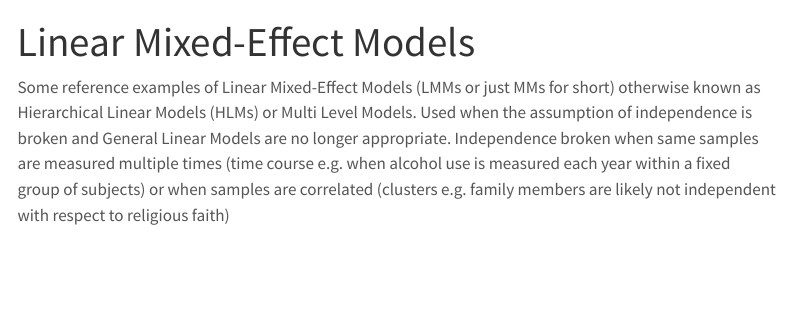
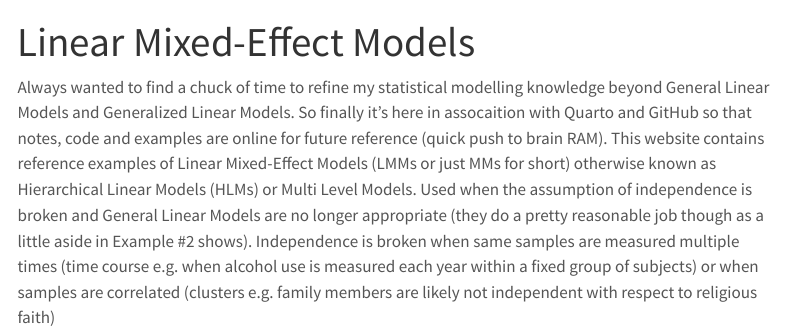
Before and after one commit to seanvw/Linear_Mixed_Effect_Models_2, a Quarto document (index.qmd): the page in a window 1100 px wide, from its top. Rendered offline with R 4.5, knitr and Pandoc in place of Quarto, with nearby package versions; menus at the side of the page are left out.

Commit message:
intro update

```diff
--- a/index.qmd
+++ b/index.qmd
@@ -2,4 +2,4 @@
 title: "Linear Mixed-Effect Models"
 ---
 
-Some reference examples of Linear Mixed-Effect Models (LMMs or just MMs for short) otherwise known as Hierarchical Linear Models (HLMs) or Multi Level Models. Used when the assumption of independence is broken and General Linear Models are no longer appropriate. Independence broken when same samples are measured multiple times (time course e.g. when alcohol use is measured each year within a fixed group of subjects) or when samples are correlated (clusters e.g. family members are likely not independent with respect to religious faith)
+Always wanted to find a chuck of time to refine my statistical modelling knowledge beyond General Linear Models and Generalized Linear Models. So finally it's here in assocaition with Quarto and GitHub so that notes, code and examples are online for future reference (quick push to brain RAM). This website contains reference examples of Linear Mixed-Effect Models (LMMs or just MMs for short) otherwise known as Hierarchical Linear Models (HLMs) or Multi Level Models. Used when the assumption of independence is broken and General Linear Models are no longer appropriate (they do a pretty reasonable job though as a little aside in Example #2 shows). Independence is broken when same samples are measured multiple times (time course e.g. when alcohol use is measured each year within a fixed group of subjects) or when samples are correlated (clusters e.g. family members are likely not independent with respect to religious faith)
```
